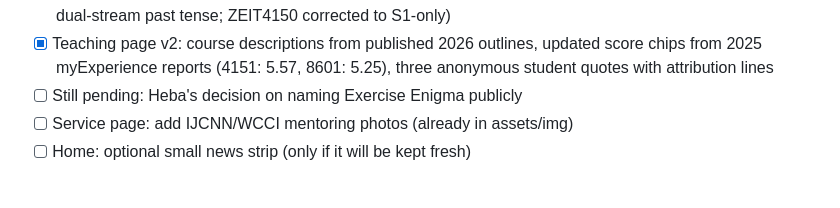
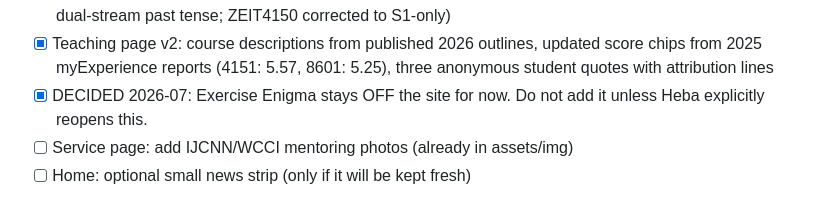
Before and after one commit to Hebaelfiqi/hebaelfiqi.github.io, a Markdown page: ROADMAP.md, the part around the change. Drawn GitHub-style.

Commit message:
Roadmap: Exercise Enigma stays out for now
Co-Authored-By: Claude Fable 5 <noreply@anthropic.com>
Claude-Session: https://claude.ai/code/session_01MFPyLLpNNUZWKFaBJz8bFv

```diff
--- a/ROADMAP.md
+++ b/ROADMAP.md
@@ -71,7 +71,8 @@ People page instead.
 - [x] Teaching page v2: course descriptions from published 2026 outlines,
       updated score chips from 2025 myExperience reports (4151: 5.57,
       8601: 5.25), three anonymous student quotes with attribution lines
-- [ ] Still pending: Heba's decision on naming Exercise Enigma publicly
+- [x] DECIDED 2026-07: Exercise Enigma stays OFF the site for now.
+      Do not add it unless Heba explicitly reopens this.
 - [ ] Service page: add IJCNN/WCCI mentoring photos (already in assets/img)
 - [ ] Home: optional small news strip (only if it will be kept fresh)
 
```
